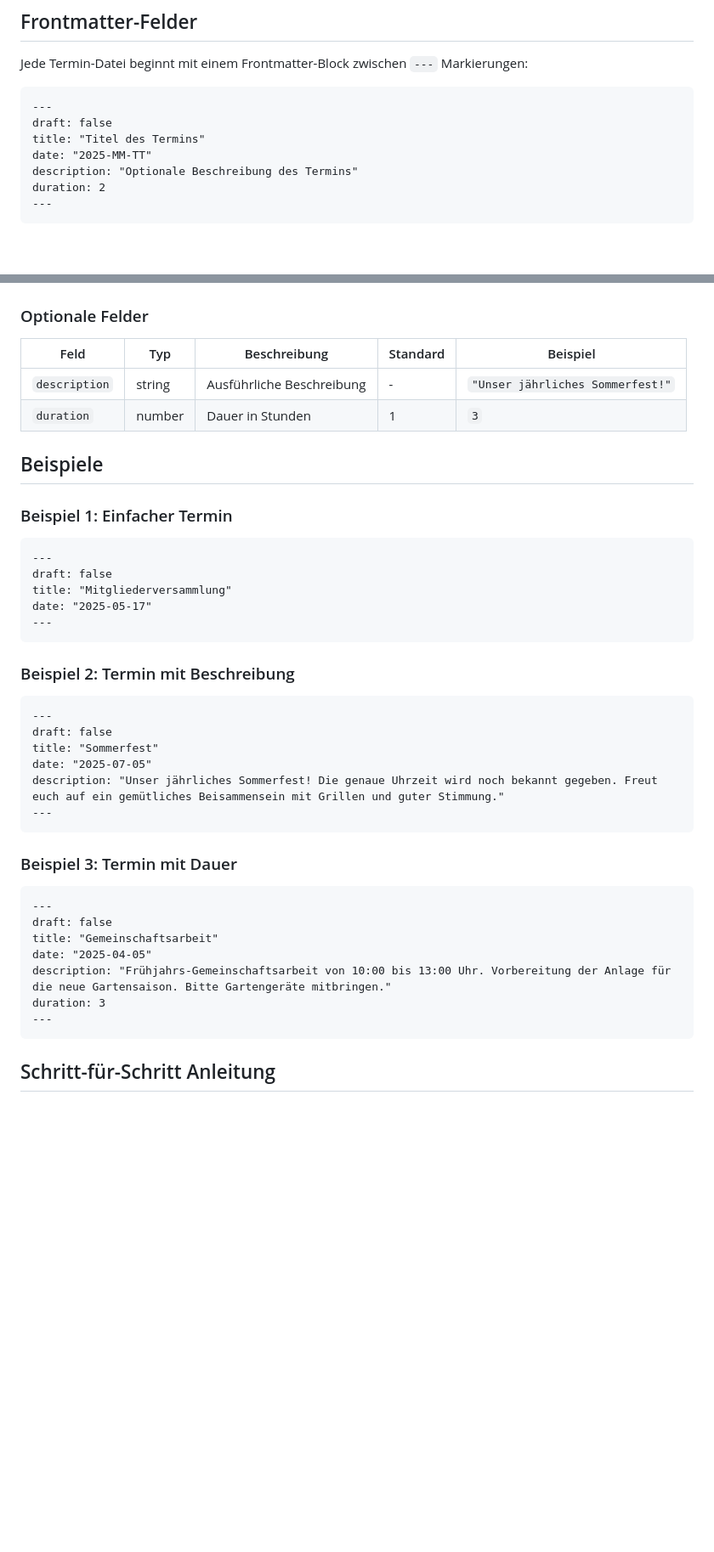
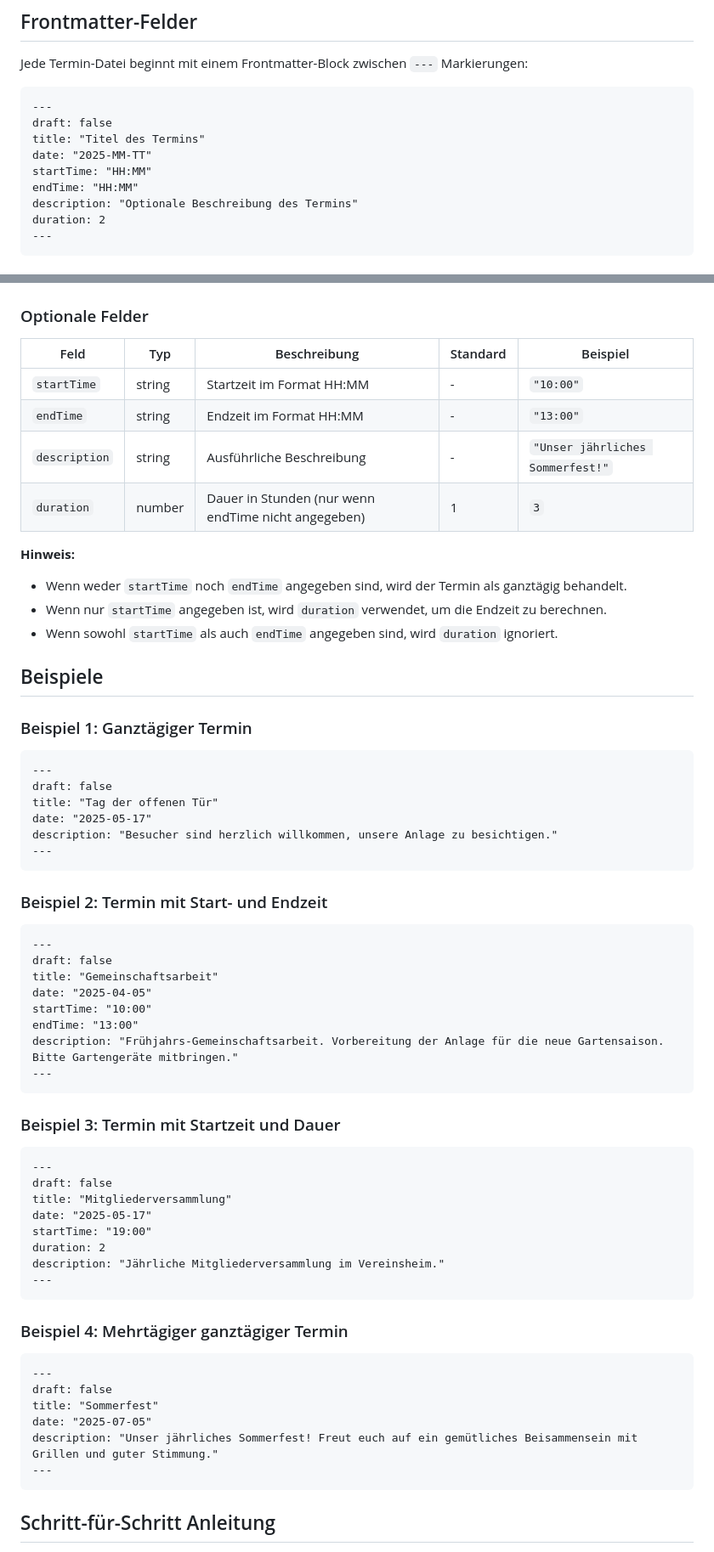
Before and after one commit to 5ebastianFinkel/imauenviertel, a Markdown page: docs/termine-erstellen.md, 2 parts joined by grey strips. Shown at 85% size. GitHub-like rendering; blank space fills up the shorter version.

````diff
--- a/docs/termine-erstellen.md
+++ b/docs/termine-erstellen.md
@@ -29,6 +29,8 @@ Jede Termin-Datei beginnt mit einem Frontmatter-Block zwischen `---` Markierunge
 draft: false
 title: "Titel des Termins"
 date: "2025-MM-TT"
+startTime: "HH:MM"
+endTime: "HH:MM"
 description: "Optionale Beschreibung des Termins"
 duration: 2
 ---
@@ -46,38 +48,59 @@ duration: 2
 
 | Feld | Typ | Beschreibung | Standard | Beispiel |
 |------|-----|--------------|----------|----------|
+| `startTime` | string | Startzeit im Format HH:MM | - | `"10:00"` |
+| `endTime` | string | Endzeit im Format HH:MM | - | `"13:00"` |
 | `description` | string | Ausführliche Beschreibung | - | `"Unser jährliches Sommerfest!"` |
-| `duration` | number | Dauer in Stunden | 1 | `3` |
+| `duration` | number | Dauer in Stunden (nur wenn endTime nicht angegeben) | 1 | `3` |
+
+**Hinweis:**
+- Wenn weder `startTime` noch `endTime` angegeben sind, wird der Termin als ganztägig behandelt.
+- Wenn nur `startTime` angegeben ist, wird `duration` verwendet, um die Endzeit zu berechnen.
+- Wenn sowohl `startTime` als auch `endTime` angegeben sind, wird `duration` ignoriert.
 
 ## Beispiele
 
-### Beispiel 1: Einfacher Termin
+### Beispiel 1: Ganztägiger Termin
+```markdown
+---
+draft: false
+title: "Tag der offenen Tür"
+date: "2025-05-17"
+description: "Besucher sind herzlich willkommen, unsere Anlage zu besichtigen."
+---
+```
+
+### Beispiel 2: Termin mit Start- und Endzeit
+```markdown
+---
+draft: false
+title: "Gemeinschaftsarbeit"
+date: "2025-04-05"
+startTime: "10:00"
+endTime: "13:00"
+description: "Frühjahrs-Gemeinschaftsarbeit. Vorbereitung der Anlage für die neue Gartensaison. Bitte Gartengeräte mitbringen."
+---
+```
+
+### Beispiel 3: Termin mit Startzeit und Dauer
 ```markdown
 ---
 draft: false
 title: "Mitgliederversammlung"
 date: "2025-05-17"
+startTime: "19:00"
+duration: 2
+description: "Jährliche Mitgliederversammlung im Vereinsheim."
 ---
 ```
 
-### Beispiel 2: Termin mit Beschreibung
+### Beispiel 4: Mehrtägiger ganztägiger Termin
 ```markdown
 ---
 draft: false
 title: "Sommerfest"
 date: "2025-07-05"
-description: "Unser jährliches Sommerfest! Die genaue Uhrzeit wird noch bekannt gegeben. Freut euch auf ein gemütliches Beisammensein mit Grillen und guter Stimmung."
----
-```
-
-### Beispiel 3: Termin mit Dauer
-```markdown
----
-draft: false
-title: "Gemeinschaftsarbeit"
-date: "2025-04-05"
-description: "Frühjahrs-Gemeinschaftsarbeit von 10:00 bis 13:00 Uhr. Vorbereitung der Anlage für die neue Gartensaison. Bitte Gartengeräte mitbringen."
-duration: 3
+description: "Unser jährliches Sommerfest! Freut euch auf ein gemütliches Beisammensein mit Grillen und guter Stimmung."
 ---
 ```
 
````
Also changed, not shown: other parts of docs/termine-erstellen.md (+26 -7 lines).
